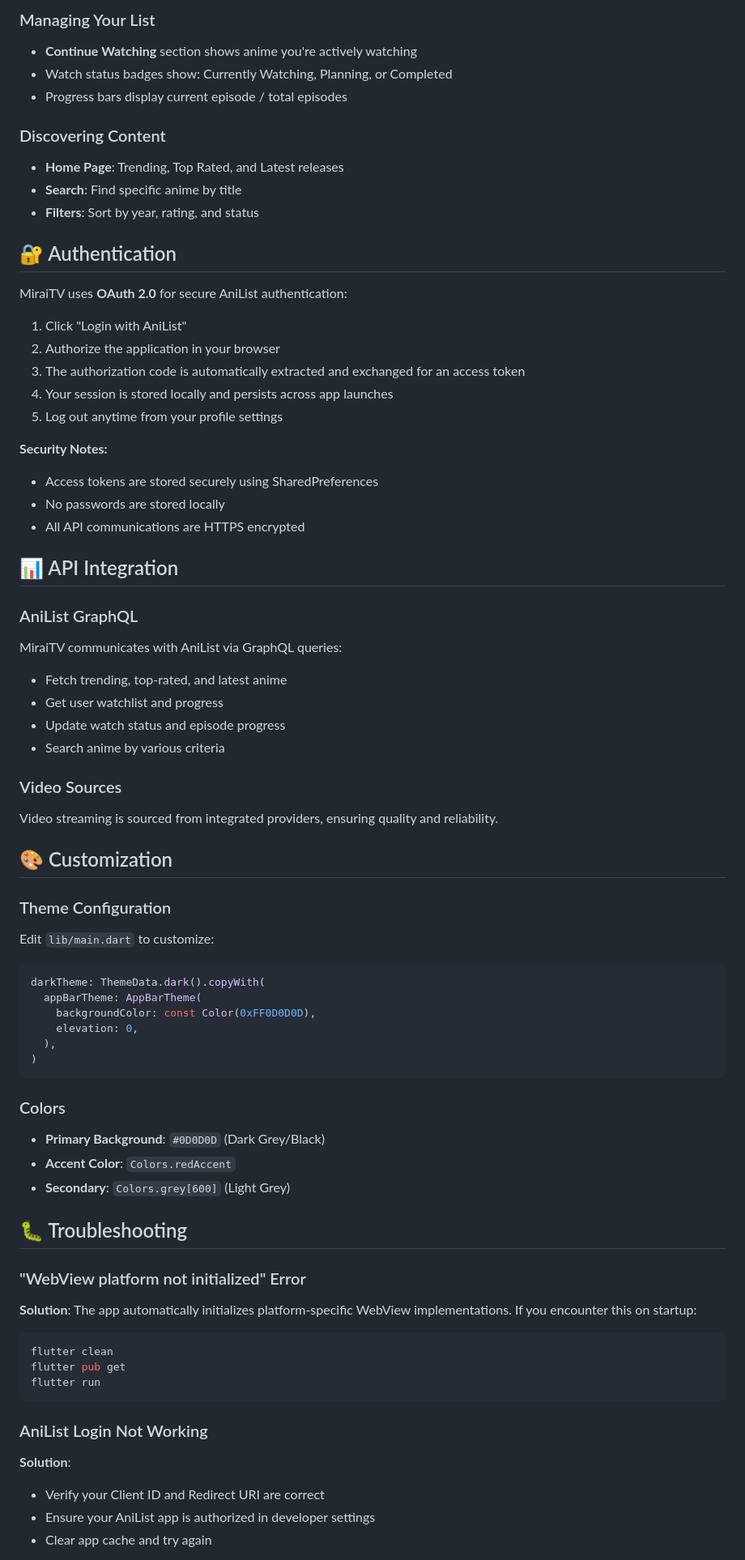
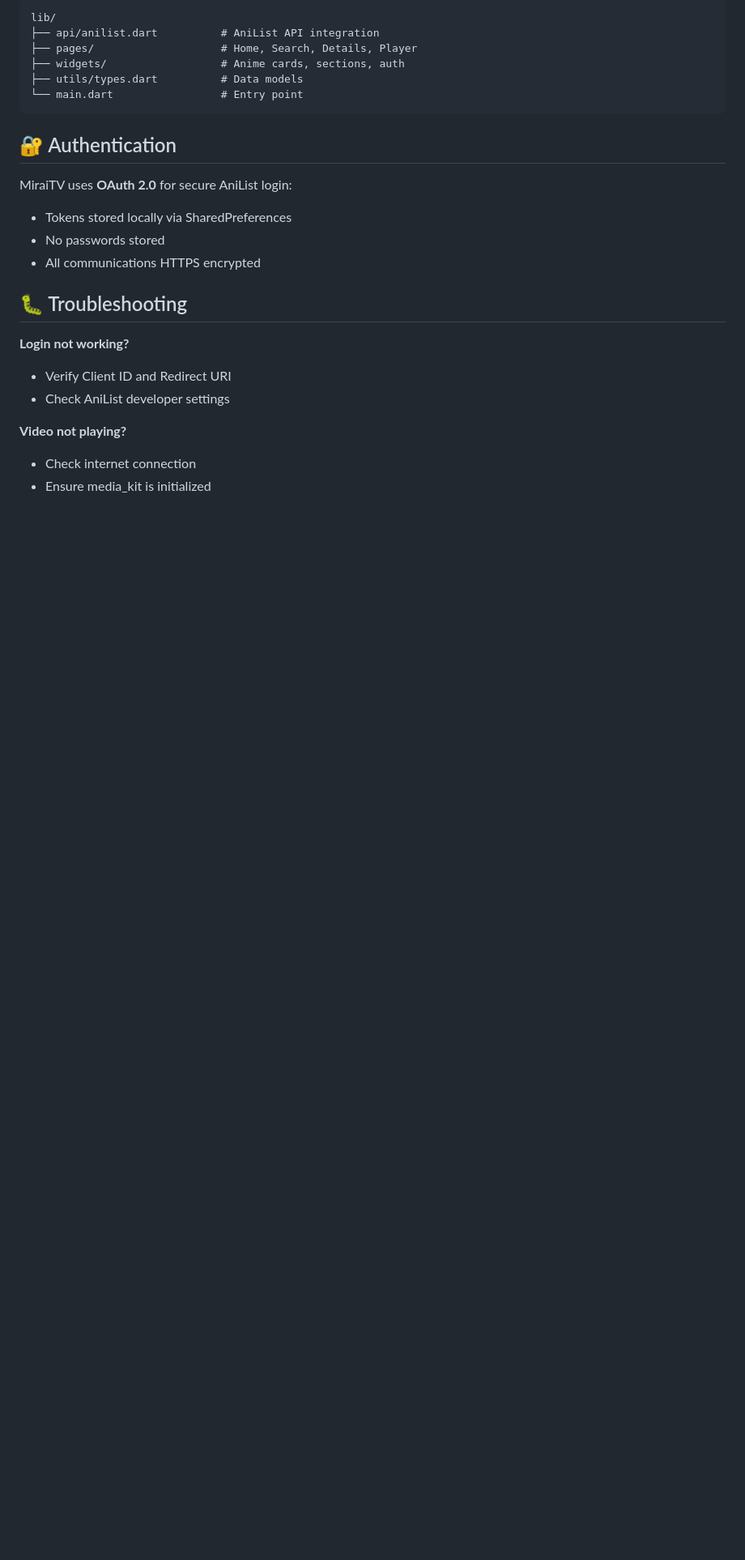
Before and after one commit to Saadiq8149/MiraiTV, a Markdown page: README.md, the part around one of its changes. Shown at 81% size. Rendered like a GitHub page; blank space fills up the shorter version.

Commit message:
feat: readme change

````diff
--- a/README.md
+++ b/README.md
@@ -134,72 +68,27 @@ dependencies:
 
-### Managing Your List
-- **Continue Watching** section shows anime you're actively watching
-- Watch status badges show: Currently Watching, Planning, or Completed
-- Progress bars display current episode / total episodes
-
-### Discovering Content
-- **Home Page**: Trending, Top Rated, and Latest releases
-- **Search**: Find specific anime by title
-- **Filters**: Sort by year, rating, and status
+```
+lib/
+├── api/anilist.dart          # AniList API integration
+├── pages/                    # Home, Search, Details, Player
+├── widgets/                  # Anime cards, sections, auth
+├── utils/types.dart          # Data models
+└── main.dart                 # Entry point
+```
 
 ## 🔐 Authentication
 
-MiraiTV uses **OAuth 2.0** for secure AniList authentication:
-
-1. Click "Login with AniList"
-2. Authorize the application in your browser
-3. The authorization code is automatically extracted and exchanged for an access token
-4. Your session is stored locally and persists across app launches
-5. Log out anytime from your profile settings
-
-**Security Notes:**
-- Access tokens are stored securely using SharedPreferences
-- No passwords are stored locally
-- All API communications are HTTPS encrypted
-
-## 📊 API Integration
-
-### AniList GraphQL
-MiraiTV communicates with AniList via GraphQL queries:
-- Fetch trending, top-rated, and latest anime
-- Get user watchlist and progress
-- Update watch status and episode progress
-- Search anime by various criteria
-
-### Video Sources
-Video streaming is sourced from integrated providers, ensuring quality and reliability.
-
-## 🎨 Customization
-
-### Theme Configuration
-Edit `lib/main.dart` to customize:
-```dart
-darkTheme: ThemeData.dark().copyWith(
-  appBarTheme: AppBarTheme(
-    backgroundColor: const Color(0xFF0D0D0D),
-    elevation: 0,
-  ),
-)
-```
-
-### Colors
-- **Primary Background**: `#0D0D0D` (Dark Grey/Black)
-- **Accent Color**: `Colors.redAccent`
-- **Secondary**: `Colors.grey[600]` (Light Grey)
+MiraiTV uses **OAuth 2.0** for secure AniList login:
+- Tokens stored locally via SharedPreferences
+- No passwords stored
+- All communications HTTPS encrypted
 
 ## 🐛 Troubleshooting
 
-### "WebView platform not initialized" Error
-**Solution**: The app automatically initializes platform-specific WebView implementations. If you encounter this on startup:
-```bash
-flutter clean
-flutter pub get
-flutter run
-```
+**Login not working?**
+- Verify Client ID and Redirect URI
+- Check AniList developer settings
 
-### AniList Login Not Working
-**Solution**:
-- Verify your Client ID and Redirect URI are correct
-- Ensure your AniList app is authorized in developer settings
-- Clear app cache and try again
+**Video not playing?**
+- Check internet connection
+- Ensure media_kit is initialized
 
````
Also changed, not shown: other parts of README.md (+56 -170 lines).
